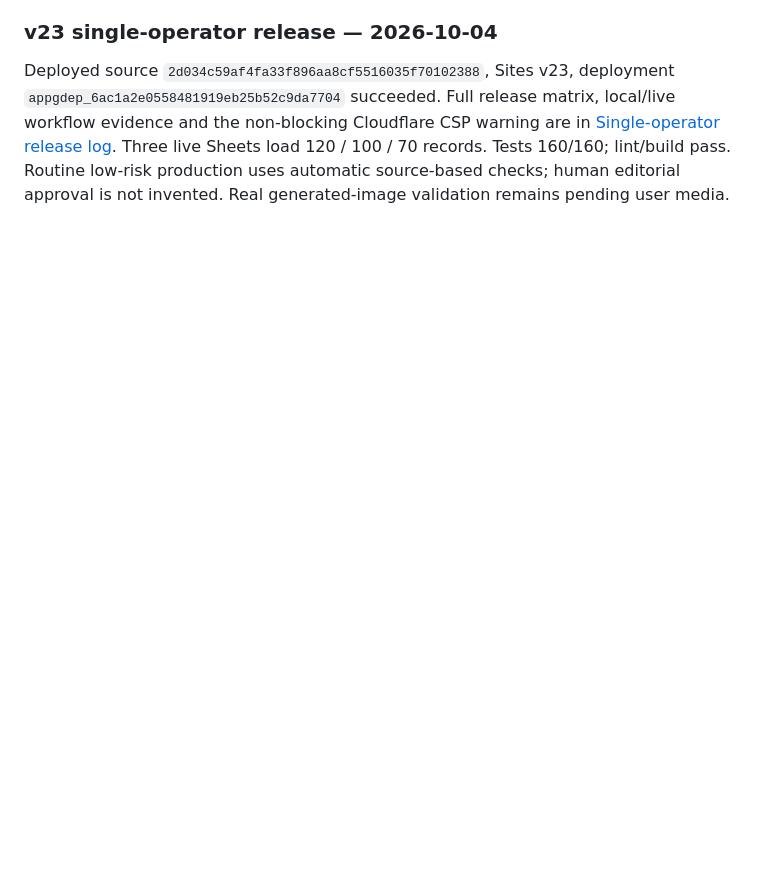
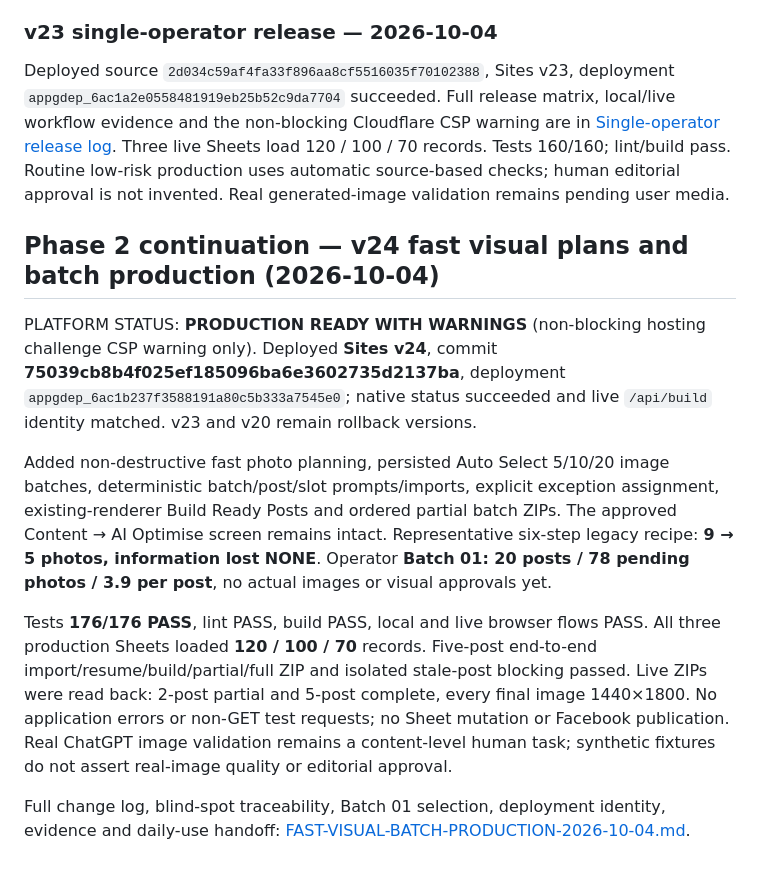
Before and after one commit to ryanthian/image_generation, a Markdown page: docs/PRODUCTION-CONSOLE-AUDIT-2026-10-03.md, the part around the change. Rendered like a GitHub page; blank space fills up the shorter version.

Commit message:
Record v24 live batch verification and operator Batch 01

```diff
--- a/docs/PRODUCTION-CONSOLE-AUDIT-2026-10-03.md
+++ b/docs/PRODUCTION-CONSOLE-AUDIT-2026-10-03.md
@@ -131,3 +131,14 @@ Continued from clean current v22 documentation commit `8356334444681c2961c82e0ec
 ### v23 single-operator release — 2026-10-04
 
 Deployed source `2d034c59af4fa33f896aa8cf5516035f70102388`, Sites v23, deployment `appgdep_6ac1a2e0558481919eb25b52c9da7704` succeeded. Full release matrix, local/live workflow evidence and the non-blocking Cloudflare CSP warning are in [Single-operator release log](SINGLE-OPERATOR-PRODUCTION-2026-10-04.md). Three live Sheets load 120 / 100 / 70 records. Tests 160/160; lint/build pass. Routine low-risk production uses automatic source-based checks; human editorial approval is not invented. Real generated-image validation remains pending user media.
+
+
+## Phase 2 continuation — v24 fast visual plans and batch production (2026-10-04)
+
+PLATFORM STATUS: **PRODUCTION READY WITH WARNINGS** (non-blocking hosting challenge CSP warning only). Deployed **Sites v24**, commit **75039cb8b4f025ef185096ba6e3602735d2137ba**, deployment `appgdep_6ac1b237f3588191a80c5b333a7545e0`; native status succeeded and live `/api/build` identity matched. v23 and v20 remain rollback versions.
+
+Added non-destructive fast photo planning, persisted Auto Select 5/10/20 image batches, deterministic batch/post/slot prompts/imports, explicit exception assignment, existing-renderer Build Ready Posts and ordered partial batch ZIPs. The approved Content → AI Optimise screen remains intact. Representative six-step legacy recipe: **9 → 5 photos, information lost NONE**. Operator **Batch 01: 20 posts / 78 pending photos / 3.9 per post**, no actual images or visual approvals yet.
+
+Tests **176/176 PASS**, lint PASS, build PASS, local and live browser flows PASS. All three production Sheets loaded **120 / 100 / 70** records. Five-post end-to-end import/resume/build/partial/full ZIP and isolated stale-post blocking passed. Live ZIPs were read back: 2-post partial and 5-post complete, every final image 1440×1800. No application errors or non-GET test requests; no Sheet mutation or Facebook publication. Real ChatGPT image validation remains a content-level human task; synthetic fixtures do not assert real-image quality or editorial approval.
+
+Full change log, blind-spot traceability, Batch 01 selection, deployment identity, evidence and daily-use handoff: [FAST-VISUAL-BATCH-PRODUCTION-2026-10-04.md](FAST-VISUAL-BATCH-PRODUCTION-2026-10-04.md).
```
Also changed, not shown: docs/FAST-VISUAL-BATCH-PRODUCTION-2026-10-04.md (+44 -0 lines).
